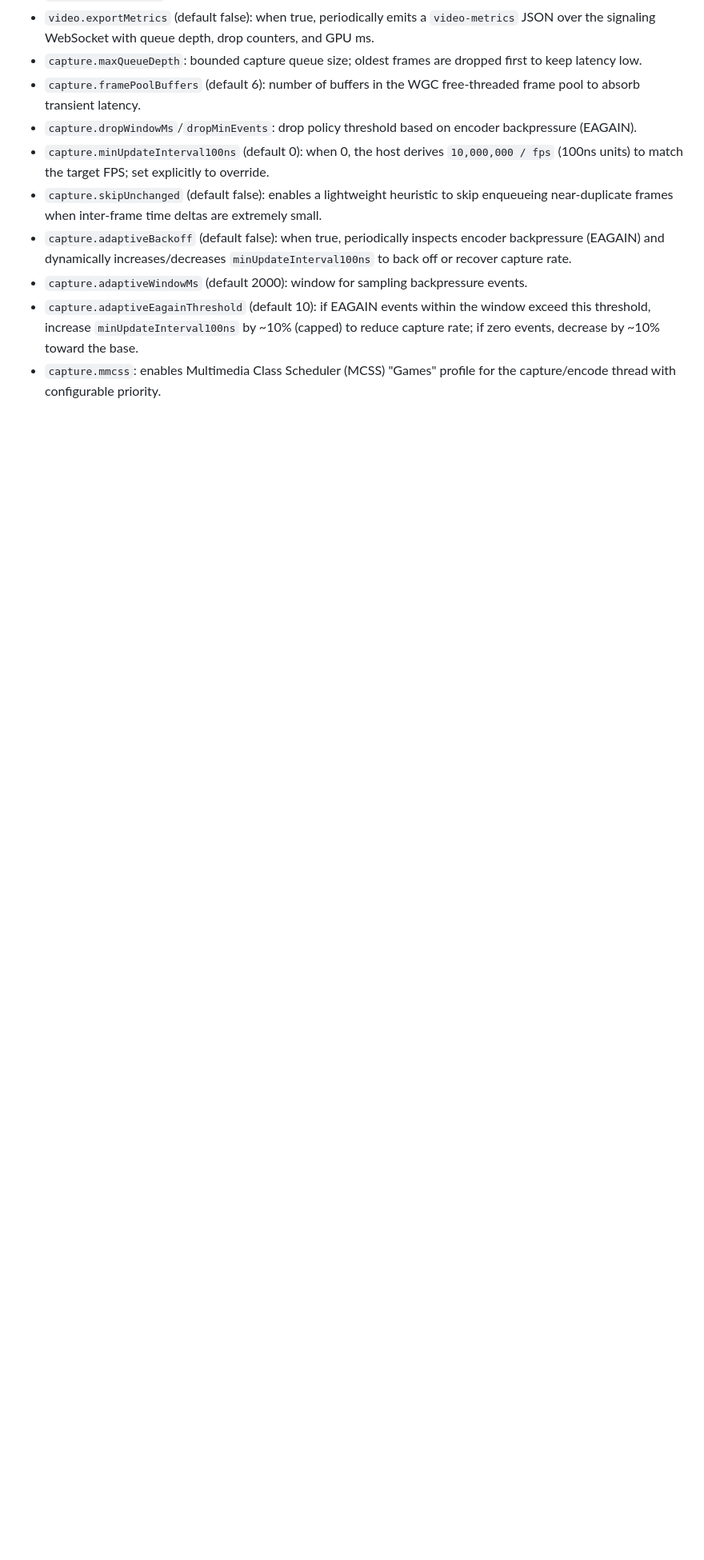
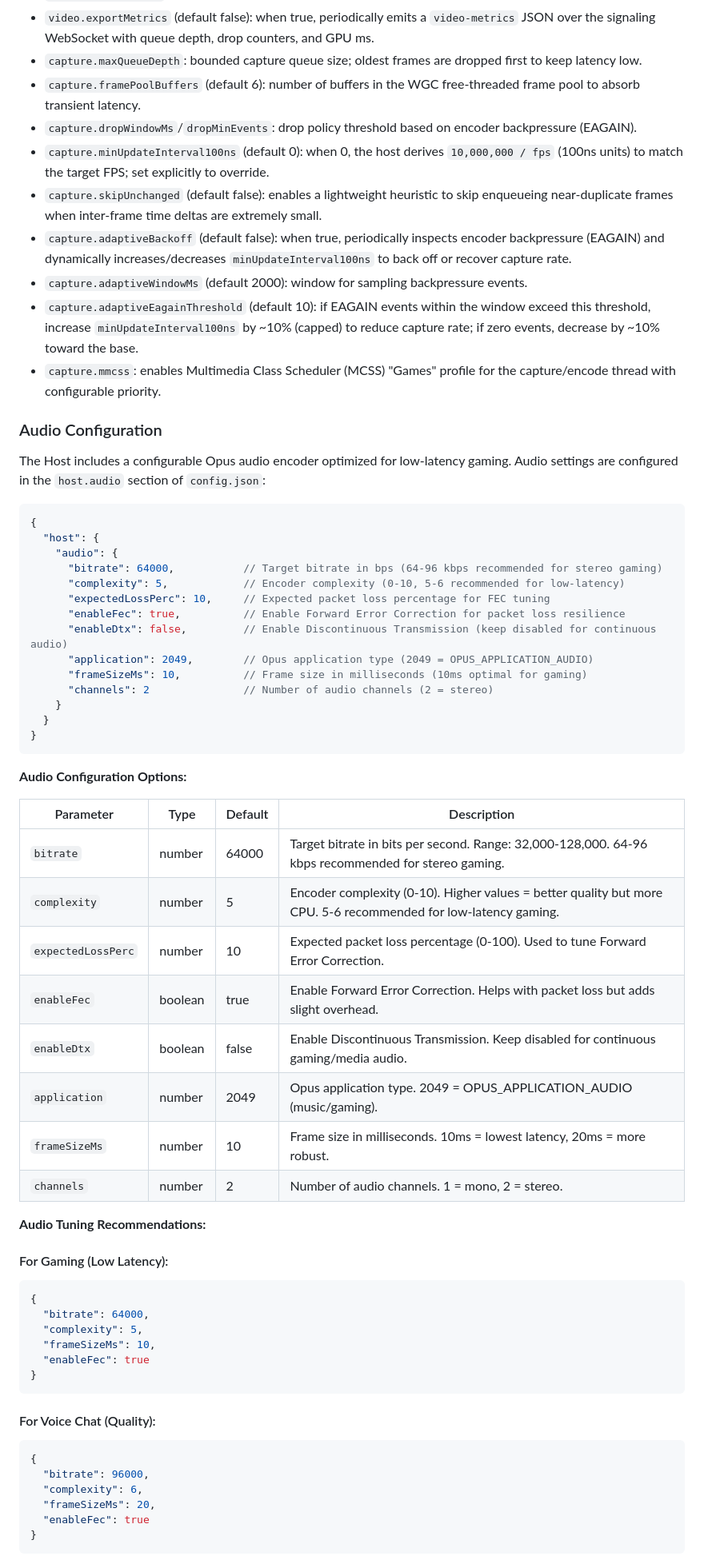
Before and after one commit to Shyamalp16/CloudGaming, a Markdown page: README.md, the part around one of its changes. Shown at 80% size. GitHub-like rendering; blank space fills up the shorter version.

````diff
--- a/README.md
+++ b/README.md
@@ -1398,3 +1398,59 @@ Key fields:
 - `capture.adaptiveEagainThreshold` (default 10): if EAGAIN events within the window exceed this threshold, increase `minUpdateInterval100ns` by ~10% (capped) to reduce capture rate; if zero events, decrease by ~10% toward the base.
 - `capture.mmcss`: enables Multimedia Class Scheduler (MCSS) "Games" profile for the capture/encode thread with configurable priority.
 
+### Audio Configuration
+
+The Host includes a configurable Opus audio encoder optimized for low-latency gaming. Audio settings are configured in the `host.audio` section of `config.json`:
+
+```json
+{
+  "host": {
+    "audio": {
+      "bitrate": 64000,           // Target bitrate in bps (64-96 kbps recommended for stereo gaming)
+      "complexity": 5,            // Encoder complexity (0-10, 5-6 recommended for low-latency)
+      "expectedLossPerc": 10,     // Expected packet loss percentage for FEC tuning
+      "enableFec": true,          // Enable Forward Error Correction for packet loss resilience
+      "enableDtx": false,         // Enable Discontinuous Transmission (keep disabled for continuous audio)
+      "application": 2049,        // Opus application type (2049 = OPUS_APPLICATION_AUDIO)
+      "frameSizeMs": 10,          // Frame size in milliseconds (10ms optimal for gaming)
+      "channels": 2               // Number of audio channels (2 = stereo)
+    }
+  }
+}
+```
+
+**Audio Configuration Options:**
+
+| Parameter | Type | Default | Description |
+|-----------|------|---------|-------------|
+| `bitrate` | number | 64000 | Target bitrate in bits per second. Range: 32,000-128,000. 64-96 kbps recommended for stereo gaming. |
+| `complexity` | number | 5 | Encoder complexity (0-10). Higher values = better quality but more CPU. 5-6 recommended for low-latency gaming. |
+| `expectedLossPerc` | number | 10 | Expected packet loss percentage (0-100). Used to tune Forward Error Correction. |
+| `enableFec` | boolean | true | Enable Forward Error Correction. Helps with packet loss but adds slight overhead. |
+| `enableDtx` | boolean | false | Enable Discontinuous Transmission. Keep disabled for continuous gaming/media audio. |
+| `application` | number | 2049 | Opus application type. 2049 = OPUS_APPLICATION_AUDIO (music/gaming). |
+| `frameSizeMs` | number | 10 | Frame size in milliseconds. 10ms = lowest latency, 20ms = more robust. |
+| `channels` | number | 2 | Number of audio channels. 1 = mono, 2 = stereo. |
+
+**Audio Tuning Recommendations:**
+
+#### For Gaming (Low Latency):
+```json
+{
+  "bitrate": 64000,
+  "complexity": 5,
+  "frameSizeMs": 10,
+  "enableFec": true
+}
+```
+
+#### For Voice Chat (Quality):
+```json
+{
+  "bitrate": 96000,
+  "complexity": 6,
+  "frameSizeMs": 20,
+  "enableFec": true
+}
+```
+
````
Also changed, not shown: other parts of README.md (+18 -0 lines).
